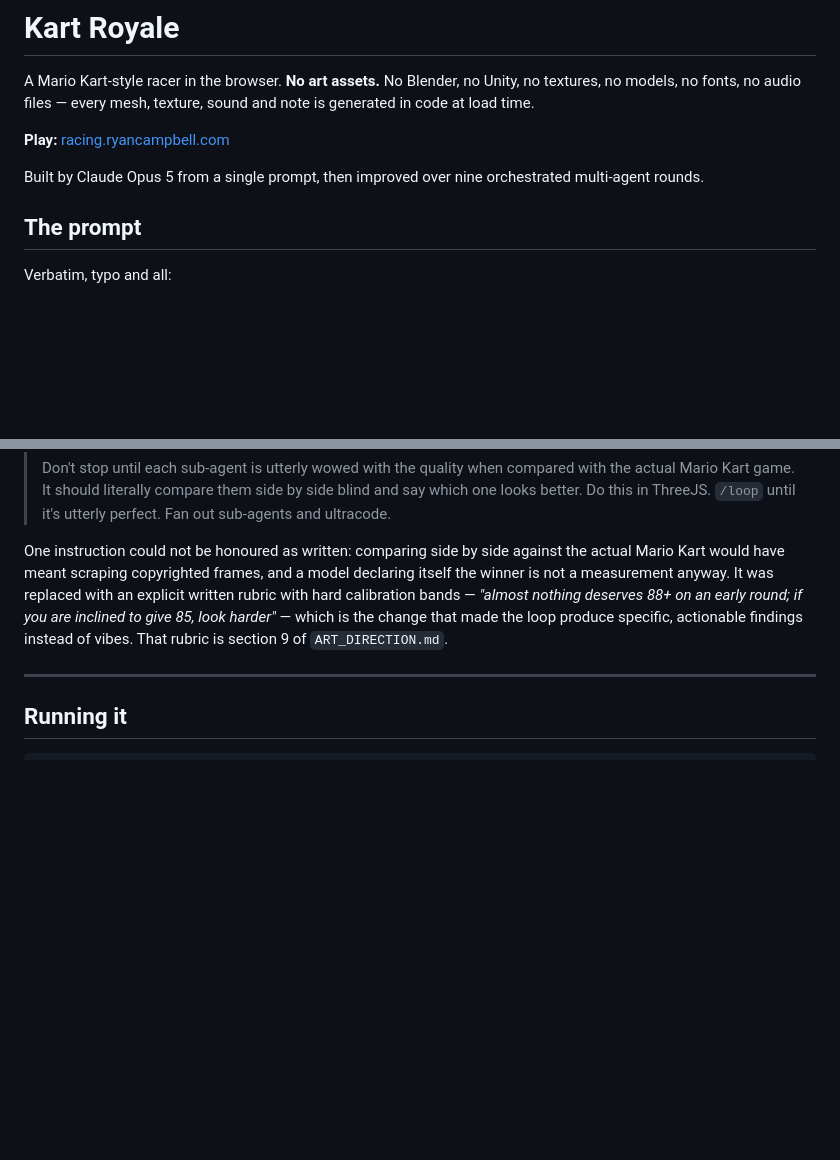
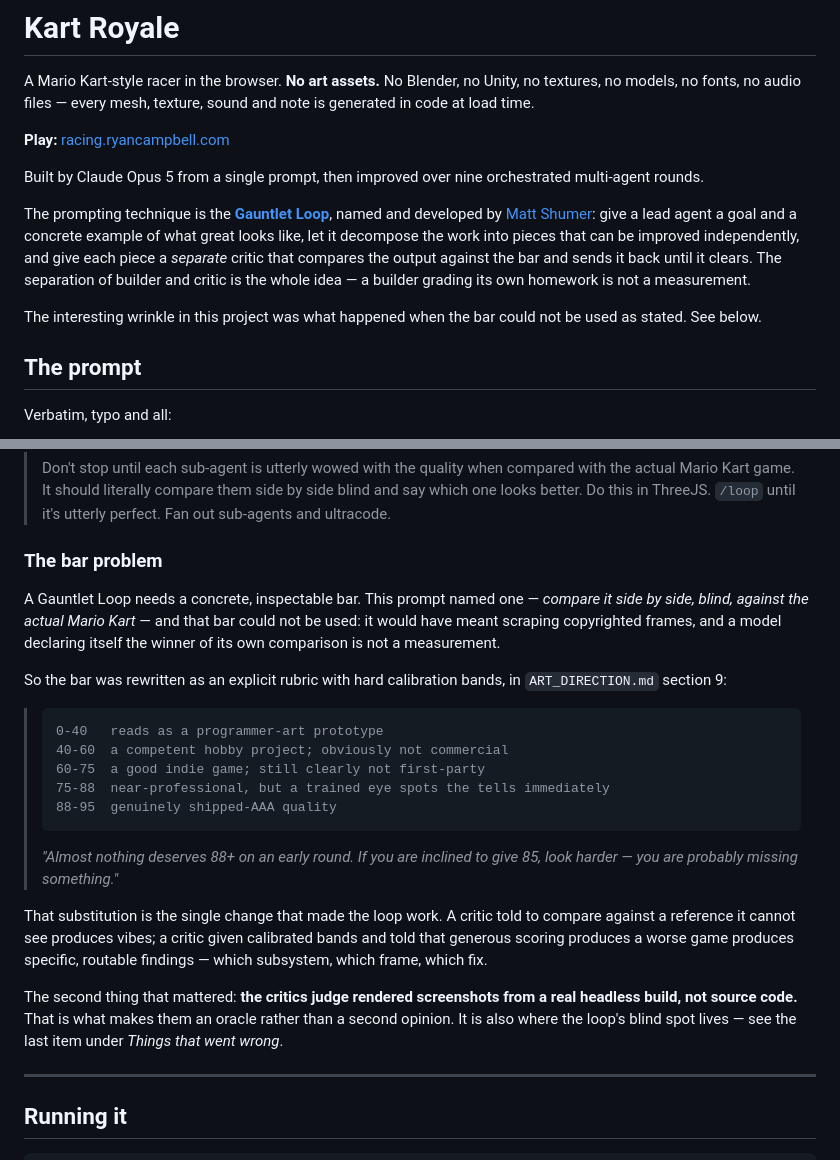
Before and after one commit to Altanshagai12/usion-kart-royale, a Markdown page: README.md, 2 parts joined by grey strips. Drawn GitHub-style; blank space fills up the shorter version.

Commit message:
Credit the Gauntlet Loop and explain the bar substitution
The technique is Matt Shumer's, and the README described the process without
naming it or linking the write-up.

Also expands the one genuinely interesting deviation: a Gauntlet Loop needs a
concrete inspectable bar, this prompt named one that could not be used, and the
rubric that replaced it — with calibration bands and an explicit instruction that
generous scoring produces a worse game — is what turned the critics from vibes
into routable findings.

Co-Authored-By: Claude Opus 5 <noreply@anthropic.com>

````diff
--- a/README.md
+++ b/README.md
@@ -8,6 +8,16 @@ note is generated in code at load time.
 
 Built by Claude Opus 5 from a single prompt, then improved over nine orchestrated
 multi-agent rounds.
+
+The prompting technique is the **[Gauntlet Loop](https://somethingbig.ai/gauntlet-loop)**,
+named and developed by [Matt Shumer](https://x.com/mattshumer_): give a lead agent a goal and a
+concrete example of what great looks like, let it decompose the work into pieces that can be
+improved independently, and give each piece a *separate* critic that compares the output against
+the bar and sends it back until it clears. The separation of builder and critic is the whole
+idea — a builder grading its own homework is not a measurement.
+
+The interesting wrinkle in this project was what happened when the bar could not be used as
+stated. See below.
 
 ## The prompt
 
@@ -29,13 +39,34 @@ Verbatim, typo and all:
 > blind and say which one looks better. Do this in ThreeJS. `/loop` until it's
 > utterly perfect. Fan out sub-agents and ultracode.
 
-One instruction could not be honoured as written: comparing side by side against
-the actual Mario Kart would have meant scraping copyrighted frames, and a model
-declaring itself the winner is not a measurement anyway. It was replaced with an
-explicit written rubric with hard calibration bands — *"almost nothing deserves
-88+ on an early round; if you are inclined to give 85, look harder"* — which is
-the change that made the loop produce specific, actionable findings instead of
-vibes. That rubric is section 9 of `ART_DIRECTION.md`.
+### The bar problem
+
+A Gauntlet Loop needs a concrete, inspectable bar. This prompt named one — *compare it side by
+side, blind, against the actual Mario Kart* — and that bar could not be used: it would have meant
+scraping copyrighted frames, and a model declaring itself the winner of its own comparison is not
+a measurement.
+
+So the bar was rewritten as an explicit rubric with hard calibration bands, in
+`ART_DIRECTION.md` section 9:
+
+> ```
+> 0-40   reads as a programmer-art prototype
+> 40-60  a competent hobby project; obviously not commercial
+> 60-75  a good indie game; still clearly not first-party
+> 75-88  near-professional, but a trained eye spots the tells immediately
+> 88-95  genuinely shipped-AAA quality
+> ```
+> *"Almost nothing deserves 88+ on an early round. If you are inclined to give 85, look harder —
+> you are probably missing something."*
+
+That substitution is the single change that made the loop work. A critic told to compare against
+a reference it cannot see produces vibes; a critic given calibrated bands and told that generous
+scoring produces a worse game produces specific, routable findings — which subsystem, which
+frame, which fix.
+
+The second thing that mattered: **the critics judge rendered screenshots from a real headless
+build, not source code.** That is what makes them an oracle rather than a second opinion. It is
+also where the loop's blind spot lives — see the last item under *Things that went wrong*.
 
 ---
 
````
